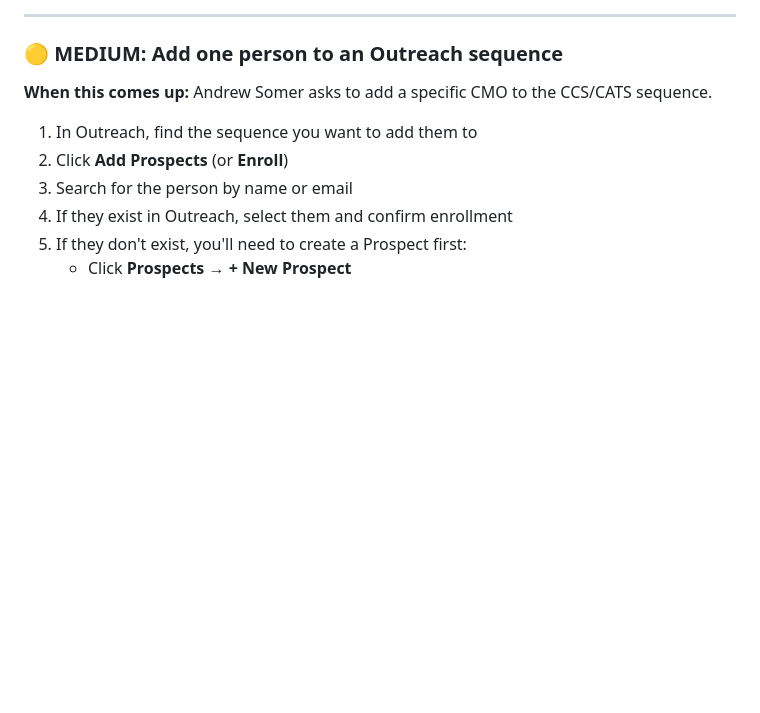
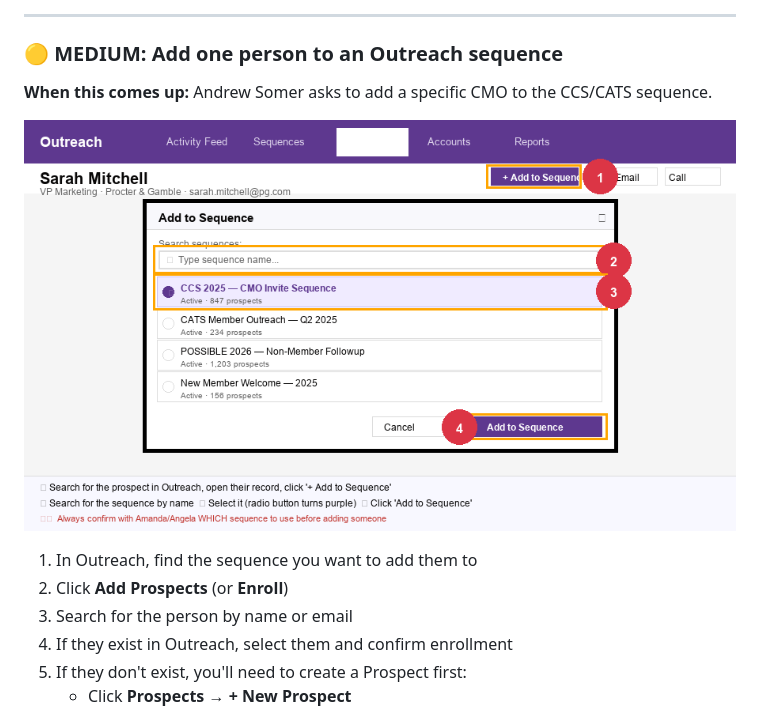
Before and after one commit to aaronsultan1/aaron-coverage, a Markdown page: sections/03-outreach-sequences/README.md, the part around the change. Drawn GitHub-style; pictures changed too: assets/screenshots/outreach/02-add-to-sequence.png (added); blank space fills up the shorter version.

```diff
--- a/sections/03-outreach-sequences/README.md
+++ b/sections/03-outreach-sequences/README.md
@@ -66,6 +66,8 @@
 
 **When this comes up:** Andrew Somer asks to add a specific CMO to the CCS/CATS sequence.
 
+![Add Prospect to Outreach Sequence](../../assets/screenshots/outreach/02-add-to-sequence.png)
+
 1. In Outreach, find the sequence you want to add them to
 2. Click **Add Prospects** (or **Enroll**)
 3. Search for the person by name or email
```
Also changed, not shown: sections/05-analytics-reporting/README.md (+2 -0 lines), assets/screenshots/apollo/02-linkedin-campaigns.png (added).
